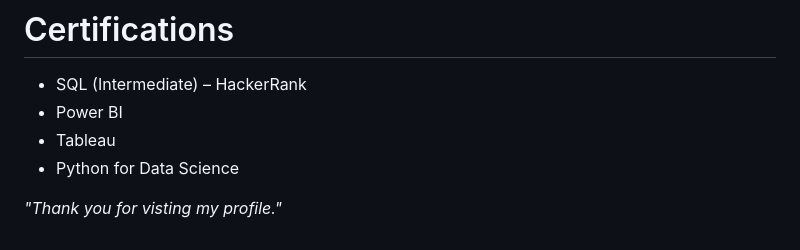
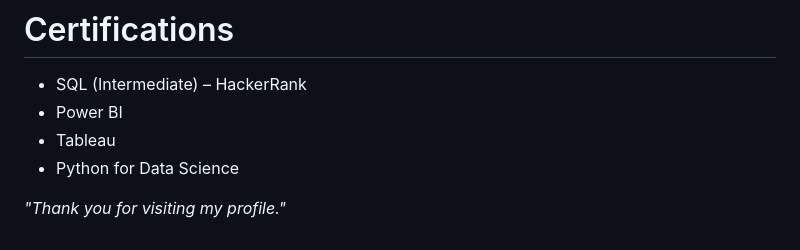
Before and after one commit to soumyasircillaa-ux/soumyasircillaa-ux.github.io, a Markdown page: README.md, the part around the change. Drawn GitHub-style.

```diff
--- a/README.md
+++ b/README.md
@@ -136,6 +136,6 @@ Developed an interactive Power BI dashboard to evaluate employee learning outcom
 
 <p align="center">
 
-*"Thank you for visting my profile."*
+*"Thank you for visiting my profile."*
 
 </p>
```
